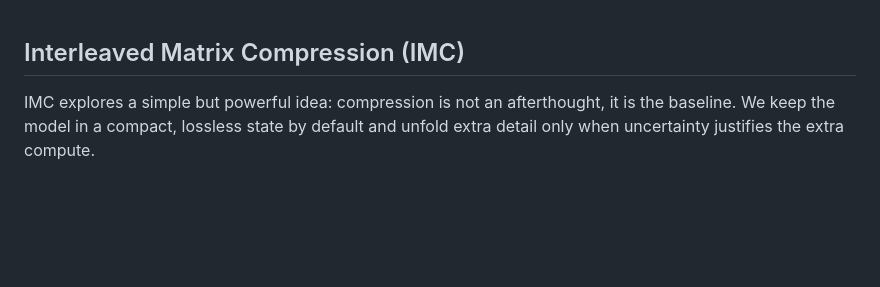
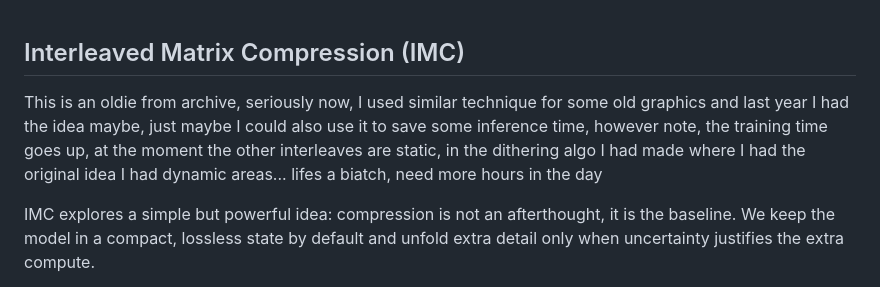
Before and after one commit to Gman-Superfly/Interleaved_Matrix_Compression, a Markdown page: README.md, the part around the change. GitHub-like rendering; blank space fills up the shorter version.

Commit message:
Update README.md
sanity update

```diff
--- a/README.md
+++ b/README.md
@@ -1,4 +1,6 @@
 ## Interleaved Matrix Compression (IMC)
+
+This is an oldie from archive, seriously now, I used similar technique for some old graphics and last year I had the idea maybe, just maybe I could also use it to save some inference time, however note, the training time goes up, at the moment the other interleaves are static, in the dithering algo I had made where I had the original idea I had dynamic areas... lifes a biatch, need more hours in the day
 
 IMC explores a simple but powerful idea: compression is not an afterthought, it is the baseline. We keep the model in a compact, lossless state by default and unfold extra detail only when uncertainty justifies the extra compute.
 
```
